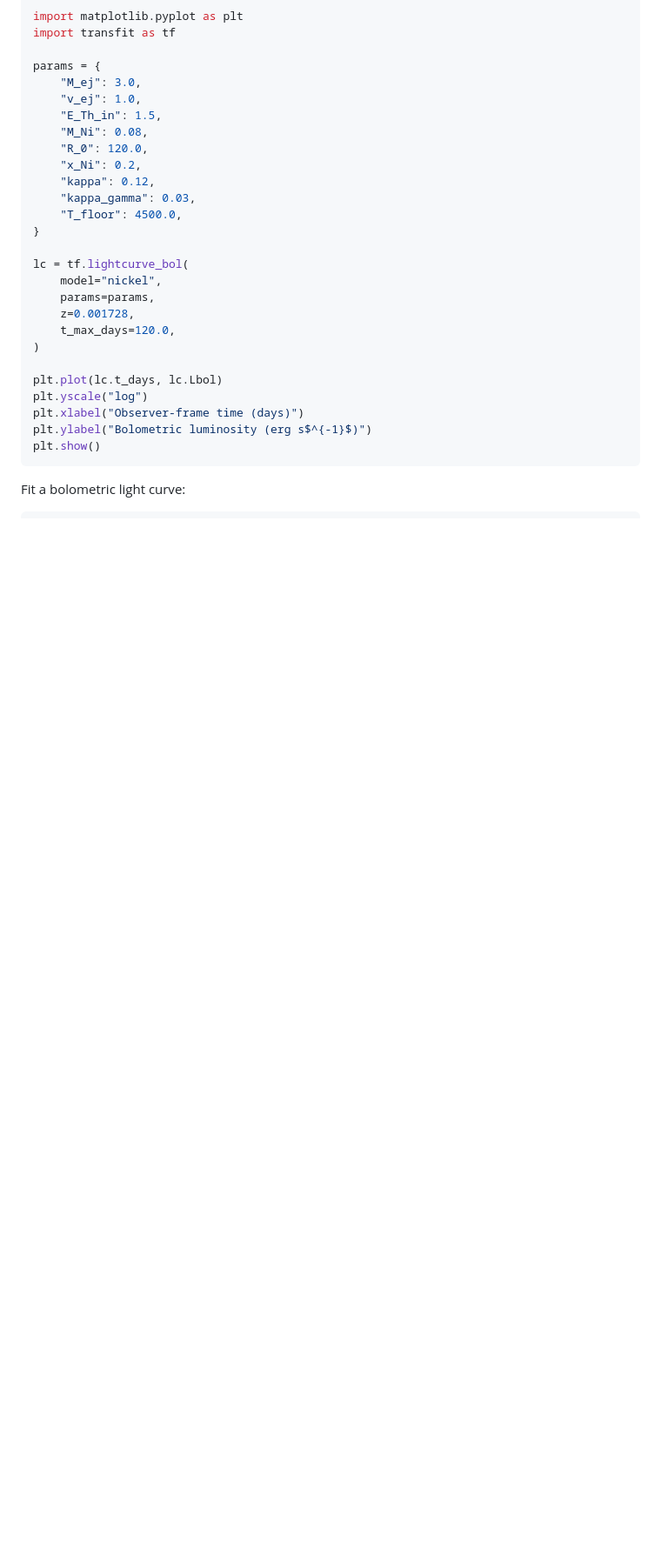
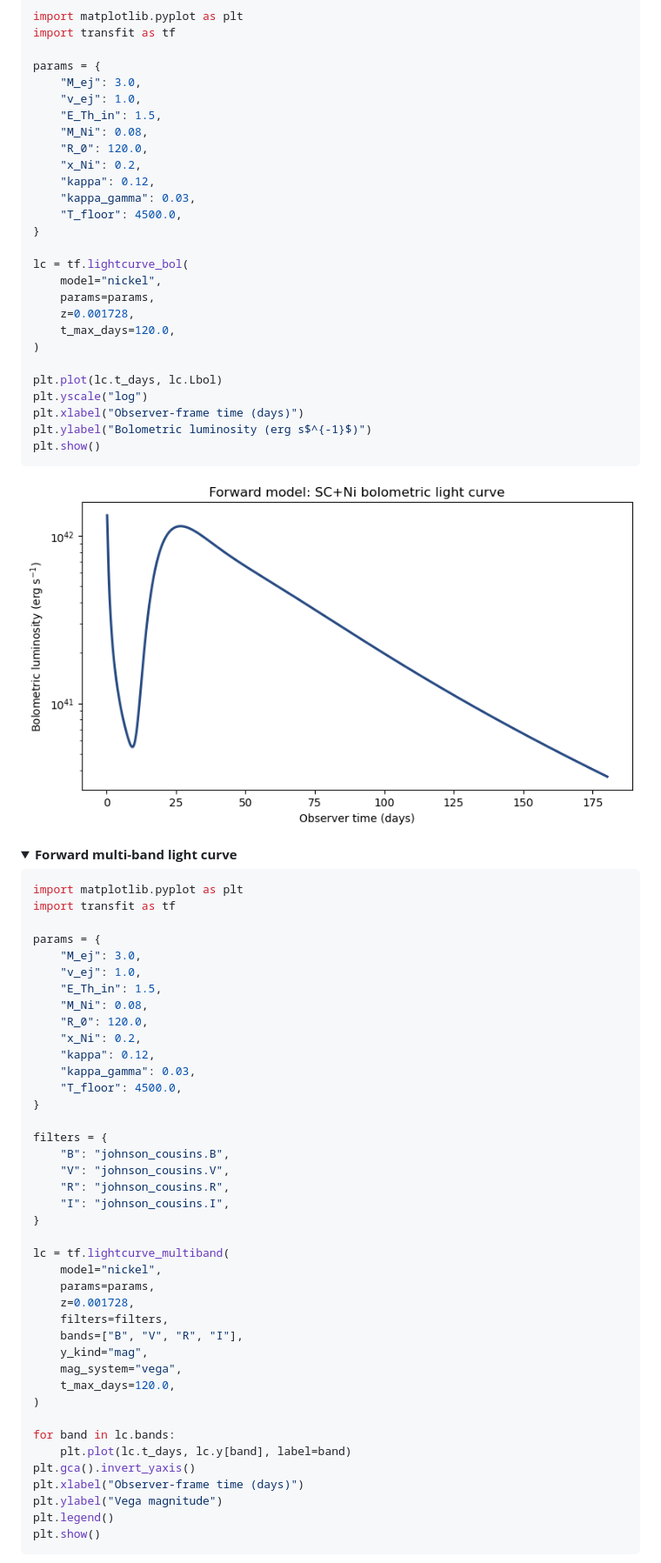
Before and after one commit to lijingyao123/TransFit, a Markdown page: README.md, the part around one of its changes. Shown at 87% size. Drawn GitHub-style; folded sections open; blank space fills up the shorter version.

Commit message:
Expand README quick start and API sections

````diff
--- a/README.md
+++ b/README.md
@@ -84,4 +85,55 @@ plt.ylabel("Bolometric luminosity (erg s$^{-1}$)")
 plt.show()
 ```
 
-Fit a bolometric light curve:
+<p align="center">
+  <img src="docs/lightcurve_bol.png" alt="Bolometric forward model example">
+</p>
+
+</details>
+
+<details>
+<summary><strong>Forward multi-band light curve</strong></summary>
+
+```python
+import matplotlib.pyplot as plt
+import transfit as tf
+
+params = {
+    "M_ej": 3.0,
+    "v_ej": 1.0,
+    "E_Th_in": 1.5,
+    "M_Ni": 0.08,
+    "R_0": 120.0,
+    "x_Ni": 0.2,
+    "kappa": 0.12,
+    "kappa_gamma": 0.03,
+    "T_floor": 4500.0,
+}
+
+filters = {
+    "B": "johnson_cousins.B",
+    "V": "johnson_cousins.V",
+    "R": "johnson_cousins.R",
+    "I": "johnson_cousins.I",
+}
+
+lc = tf.lightcurve_multiband(
+    model="nickel",
+    params=params,
+    z=0.001728,
+    filters=filters,
+    bands=["B", "V", "R", "I"],
+    y_kind="mag",
+    mag_system="vega",
+    t_max_days=120.0,
+)
+
+for band in lc.bands:
+    plt.plot(lc.t_days, lc.y[band], label=band)
+plt.gca().invert_yaxis()
+plt.xlabel("Observer-frame time (days)")
+plt.ylabel("Vega magnitude")
+plt.legend()
+plt.show()
+```
+
````
Also changed, not shown: other parts of README.md (+207 -11 lines).
